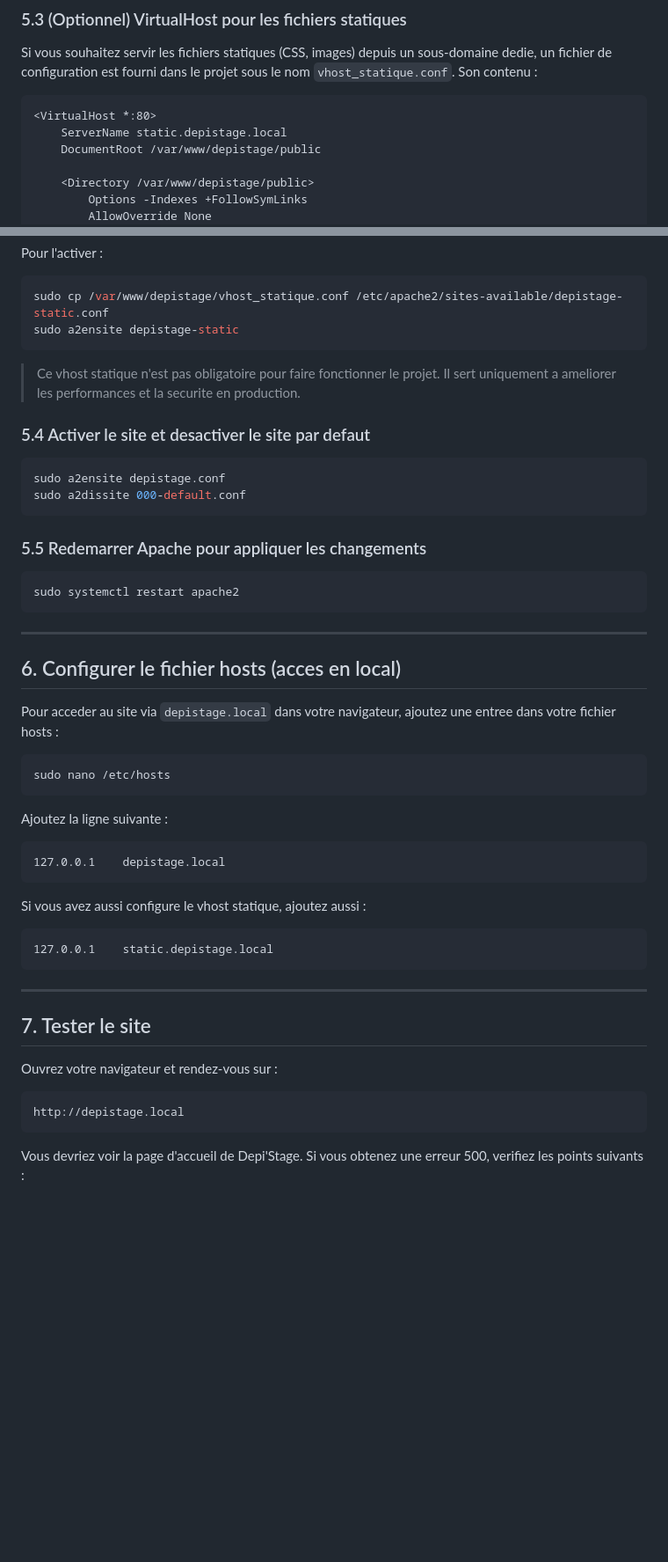
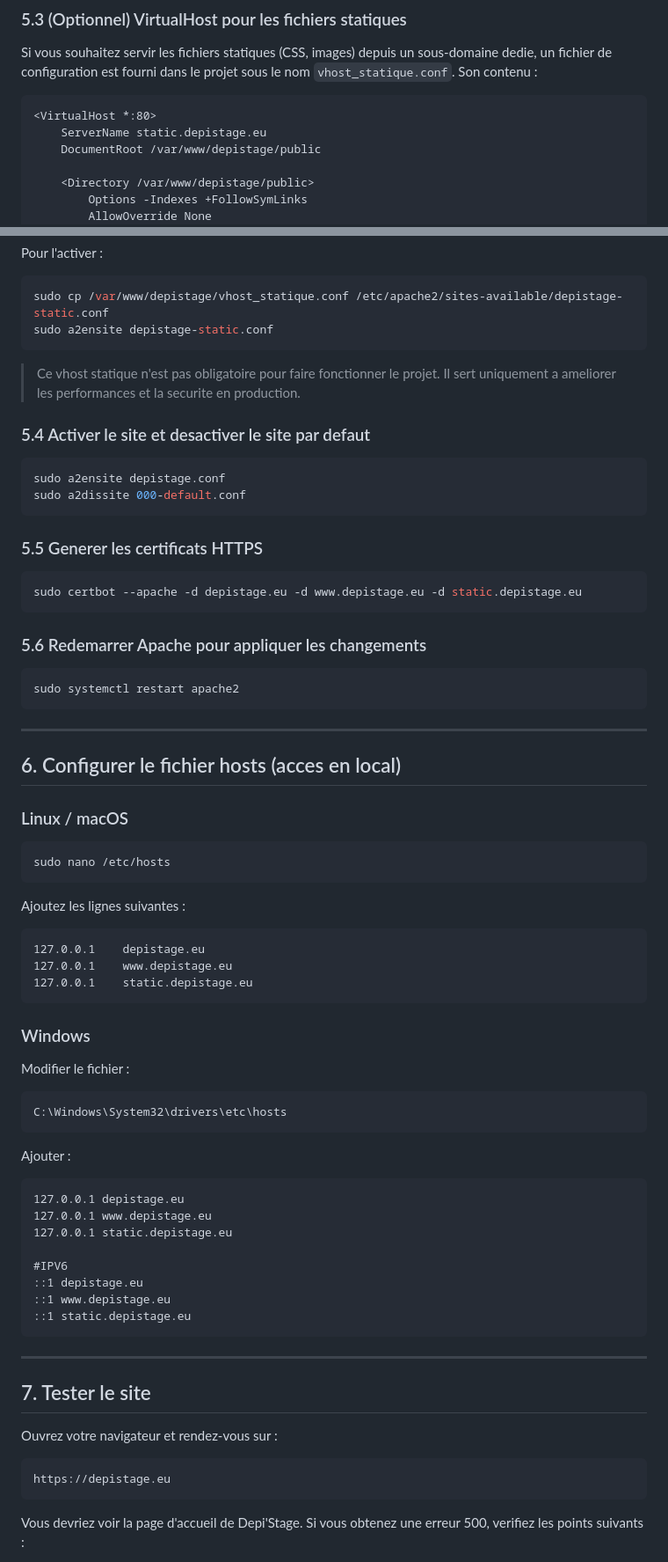
Before and after one commit to yasar2kaan-karnaje/Projet-Web4All, a Markdown page: README.md, 2 parts joined by grey strips. Shown at 88% size. Drawn GitHub-style; blank space fills up the shorter version.

````diff
--- a/README.md
+++ b/README.md
@@ -152,7 +155,7 @@ Si vous souhaitez servir les fichiers statiques (CSS, images) depuis un sous-dom
 
 ```apache
 <VirtualHost *:80>
-    ServerName static.depistage.local
+    ServerName static.depistage.eu
     DocumentRoot /var/www/depistage/public
 
     <Directory /var/www/depistage/public>
@@ -181,7 +184,7 @@ Pour l'activer :
 
 ```bash
 sudo cp /var/www/depistage/vhost_statique.conf /etc/apache2/sites-available/depistage-static.conf
-sudo a2ensite depistage-static
+sudo a2ensite depistage-static.conf
 ```
 
 > Ce vhost statique n'est pas obligatoire pour faire fonctionner le projet. Il sert uniquement a ameliorer les performances et la securite en production.
@@ -193,7 +196,13 @@ sudo a2ensite depistage.conf
 sudo a2dissite 000-default.conf
 ```
 
-### 5.5 Redemarrer Apache pour appliquer les changements
+### 5.5 Generer les certificats HTTPS
+
+```bash
+sudo certbot --apache -d depistage.eu -d www.depistage.eu -d static.depistage.eu
+```
+
+### 5.6 Redemarrer Apache pour appliquer les changements
 
 ```bash
 sudo systemctl restart apache2
@@ -203,22 +212,39 @@ sudo systemctl restart apache2
 
 ## 6. Configurer le fichier hosts (acces en local)
 
-Pour acceder au site via `depistage.local` dans votre navigateur, ajoutez une entree dans votre fichier hosts :
+### Linux / macOS
 
 ```bash
 sudo nano /etc/hosts
 ```
 
-Ajoutez la ligne suivante :
+Ajoutez les lignes suivantes :
 
 ```
-127.0.0.1    depistage.local
+127.0.0.1    depistage.eu
+127.0.0.1    www.depistage.eu
+127.0.0.1    static.depistage.eu
 ```
 
-Si vous avez aussi configure le vhost statique, ajoutez aussi :
+### Windows
+
+Modifier le fichier :
 
 ```
-127.0.0.1    static.depistage.local
+C:\Windows\System32\drivers\etc\hosts
+```
+
+Ajouter :
+
+```
+127.0.0.1 depistage.eu
+127.0.0.1 www.depistage.eu
+127.0.0.1 static.depistage.eu
+
+#IPV6
+::1 depistage.eu
+::1 www.depistage.eu
+::1 static.depistage.eu
 ```
 
 ---
@@ -228,7 +254,7 @@ Si vous avez aussi configure le vhost statique, ajoutez aussi :
 Ouvrez votre navigateur et rendez-vous sur :
 
 ```
-http://depistage.local
+https://depistage.eu
 ```
 
 Vous devriez voir la page d'accueil de Depi'Stage. Si vous obtenez une erreur 500, verifiez les points suivants :
````
Also changed, not shown: other parts of README.md (+49 -50 lines).
